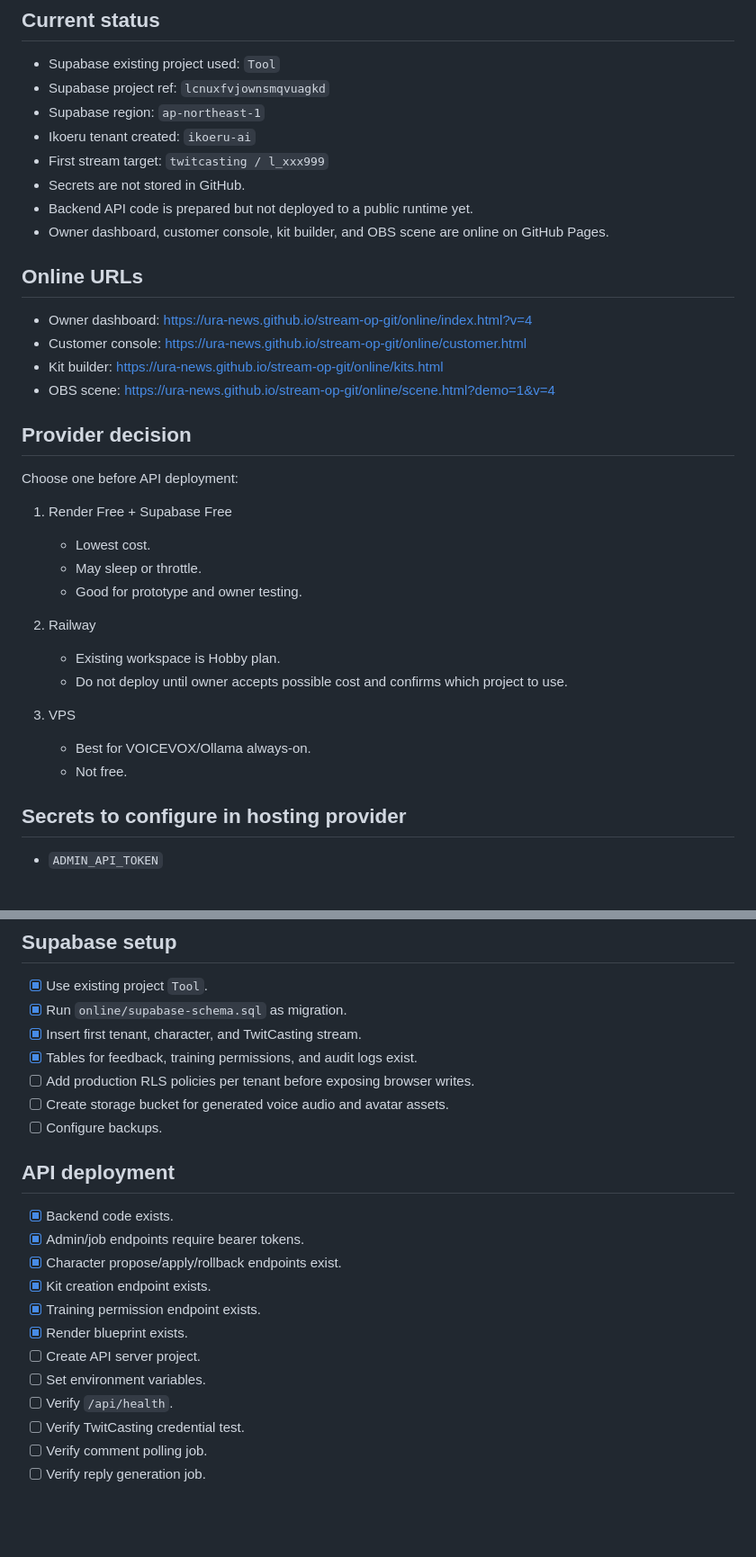
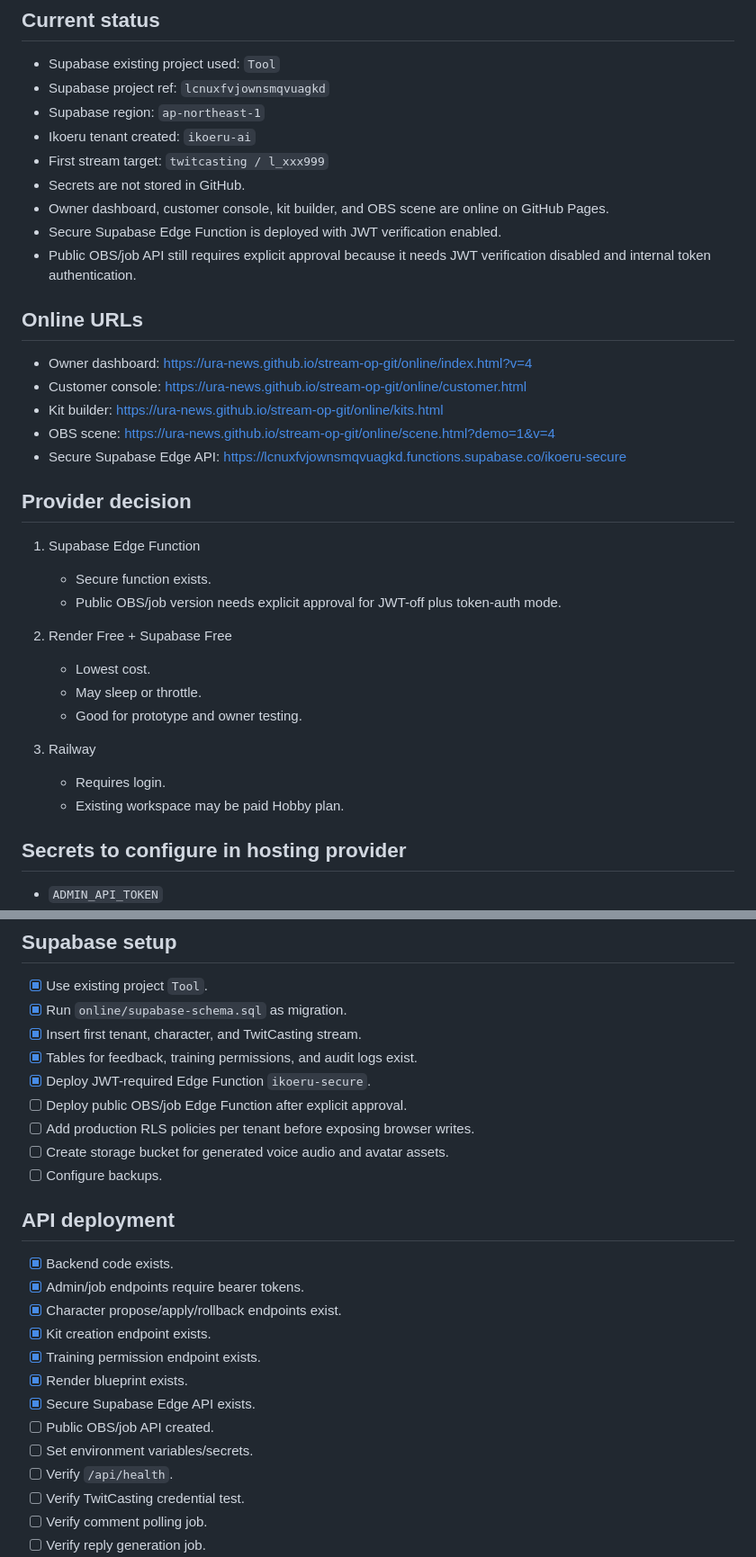
Before and after one commit to URA-NEWS/stream-op-git, a Markdown page: online/deployment-checklist.md, 2 parts joined by grey strips. Shown at 90% size. GitHub-like rendering; blank space fills up the shorter version.

Commit message:
Document secure edge function in deployment checklist

```diff
--- a/online/deployment-checklist.md
+++ b/online/deployment-checklist.md
@@ -8,8 +8,9 @@
 - Ikoeru tenant created: `ikoeru-ai`
 - First stream target: `twitcasting / l_xxx999`
 - Secrets are not stored in GitHub.
-- Backend API code is prepared but not deployed to a public runtime yet.
 - Owner dashboard, customer console, kit builder, and OBS scene are online on GitHub Pages.
+- Secure Supabase Edge Function is deployed with JWT verification enabled.
+- Public OBS/job API still requires explicit approval because it needs JWT verification disabled and internal token authentication.
 
 ## Online URLs
 
@@ -17,23 +18,22 @@
 - Customer console: https://ura-news.github.io/stream-op-git/online/customer.html
 - Kit builder: https://ura-news.github.io/stream-op-git/online/kits.html
 - OBS scene: https://ura-news.github.io/stream-op-git/online/scene.html?demo=1&v=4
+- Secure Supabase Edge API: https://lcnuxfvjownsmqvuagkd.functions.supabase.co/ikoeru-secure
 
 ## Provider decision
 
-Choose one before API deployment:
+1. Supabase Edge Function
+   - Secure function exists.
+   - Public OBS/job version needs explicit approval for JWT-off plus token-auth mode.
 
-1. Render Free + Supabase Free
+2. Render Free + Supabase Free
    - Lowest cost.
    - May sleep or throttle.
    - Good for prototype and owner testing.
 
-2. Railway
-   - Existing workspace is Hobby plan.
-   - Do not deploy until owner accepts possible cost and confirms which project to use.
-
-3. VPS
-   - Best for VOICEVOX/Ollama always-on.
-   - Not free.
+3. Railway
+   - Requires login.
+   - Existing workspace may be paid Hobby plan.
 
 ## Secrets to configure in hosting provider
 
@@ -57,6 +57,8 @@ Choose one before API deployment:
 - [x] Run `online/supabase-schema.sql` as migration.
 - [x] Insert first tenant, character, and TwitCasting stream.
 - [x] Tables for feedback, training permissions, and audit logs exist.
+- [x] Deploy JWT-required Edge Function `ikoeru-secure`.
+- [ ] Deploy public OBS/job Edge Function after explicit approval.
 - [ ] Add production RLS policies per tenant before exposing browser writes.
 - [ ] Create storage bucket for generated voice audio and avatar assets.
 - [ ] Configure backups.
@@ -69,8 +71,9 @@ Choose one before API deployment:
 - [x] Kit creation endpoint exists.
 - [x] Training permission endpoint exists.
 - [x] Render blueprint exists.
-- [ ] Create API server project.
-- [ ] Set environment variables.
+- [x] Secure Supabase Edge API exists.
+- [ ] Public OBS/job API created.
+- [ ] Set environment variables/secrets.
 - [ ] Verify `/api/health`.
 - [ ] Verify TwitCasting credential test.
 - [ ] Verify comment polling job.
```
